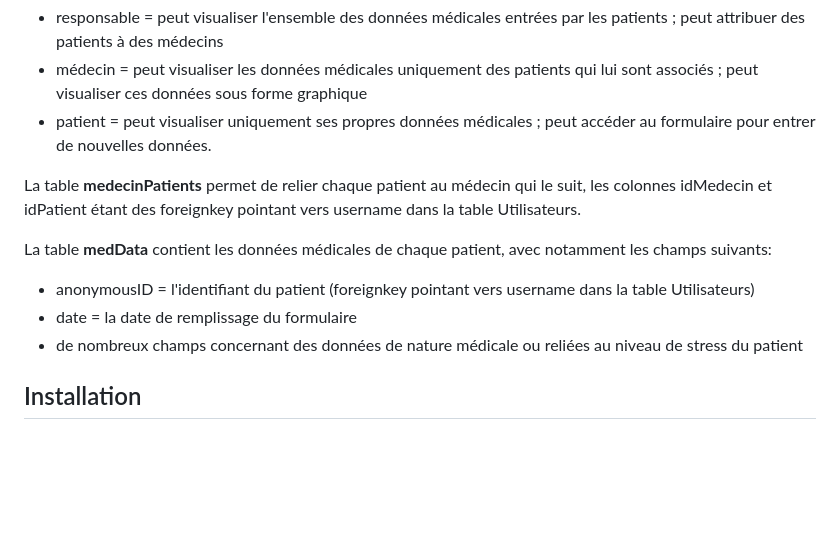
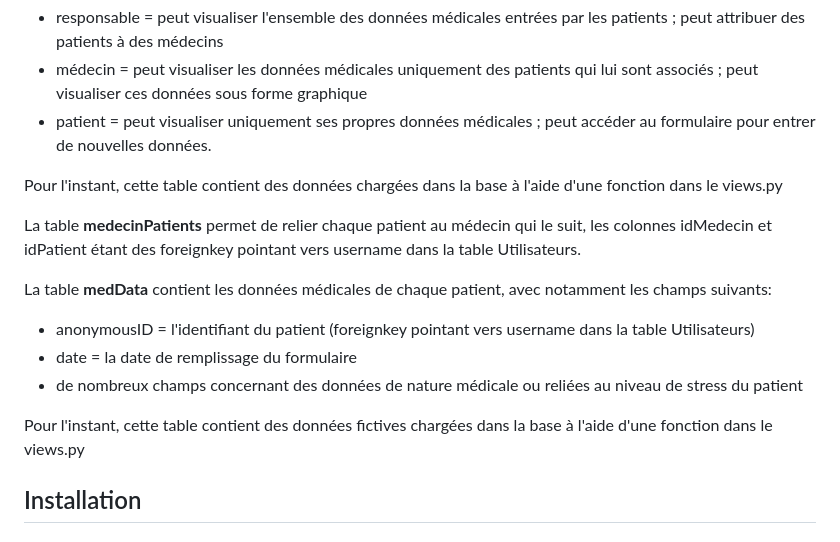
Before and after one commit to data-IA-2022/Doctolib_Sylvine, a Markdown page: README.md, the part around the change printed below. Drawn GitHub-style; blank space fills up the shorter version.

```diff
--- a/README.md
+++ b/README.md
@@ -27,12 +27,16 @@ La table **Utilisateurs** comprend les informations de connexion de chaque utili
 * médecin = peut visualiser les données médicales uniquement des patients qui lui sont associés ; peut visualiser ces données sous forme graphique
 * patient = peut visualiser uniquement ses propres données médicales ; peut accéder au formulaire pour entrer de nouvelles données.
 
+Pour l'instant, cette table contient des données chargées dans la base à l'aide d'une fonction dans le views.py
+
 La table **medecinPatients** permet de relier chaque patient au médecin qui le suit, les colonnes idMedecin et idPatient étant des foreignkey pointant vers username dans la table Utilisateurs.
 
 La table **medData** contient les données médicales de chaque patient, avec notamment les champs suivants:
 * anonymousID = l'identifiant du patient (foreignkey pointant vers username dans la table Utilisateurs)
 * date = la date de remplissage du formulaire
 * de nombreux champs concernant des données de nature médicale ou reliées au niveau de stress du patient
+
+Pour l'instant, cette table contient des données fictives chargées dans la base à l'aide d'une fonction dans le views.py
 
 ## Installation
 ### Requirements
```
Also changed, not shown: other parts of README.md (+2 -2 lines).
